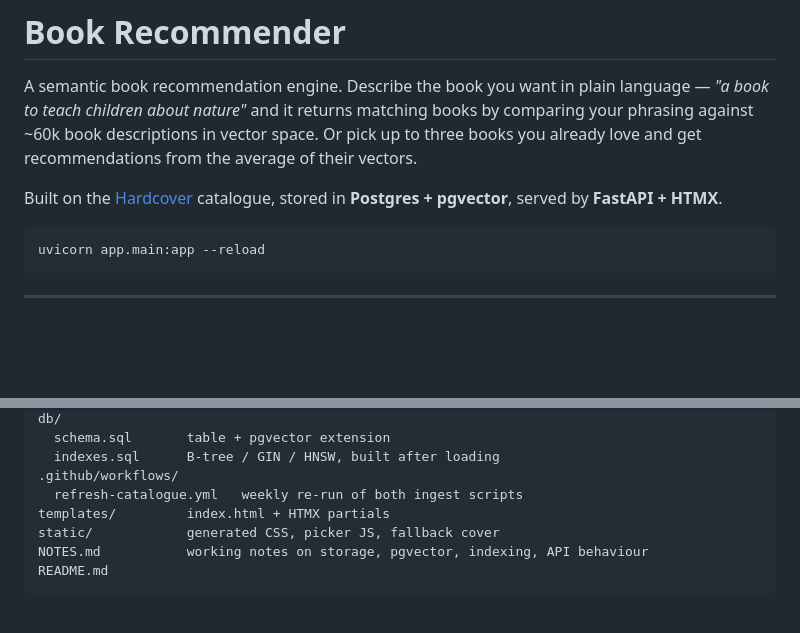
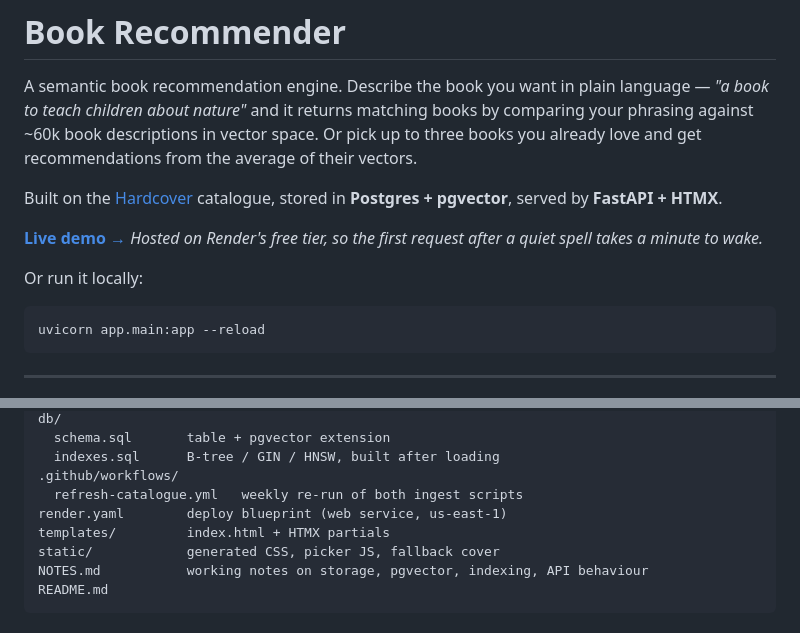
Before and after one commit to damla-bortucen/book-recommender, a Markdown page: README.md, 2 parts joined by grey strips. Drawn GitHub-style; blank space fills up the shorter version.

Commit message:
docs: add live demo link

````diff
--- a/README.md
+++ b/README.md
@@ -7,6 +7,11 @@ you already love and get recommendations from the average of their vectors.
 
 Built on the [Hardcover](https://hardcover.app) catalogue, stored in **Postgres +
 pgvector**, served by **FastAPI + HTMX**.
+
+**[Live demo →](https://book-recommender-jaz2.onrender.com/)**
+*Hosted on Render's free tier, so the first request after a quiet spell takes a minute to wake.*
+
+Or run it locally:
 
 ```bash
 uvicorn app.main:app --reload
@@ -179,6 +184,7 @@ db/
   indexes.sql      B-tree / GIN / HNSW, built after loading
 .github/workflows/
   refresh-catalogue.yml   weekly re-run of both ingest scripts
+render.yaml        deploy blueprint (web service, us-east-1)
 templates/         index.html + HTMX partials
 static/            generated CSS, picker JS, fallback cover
 NOTES.md           working notes on storage, pgvector, indexing, API behaviour
````
